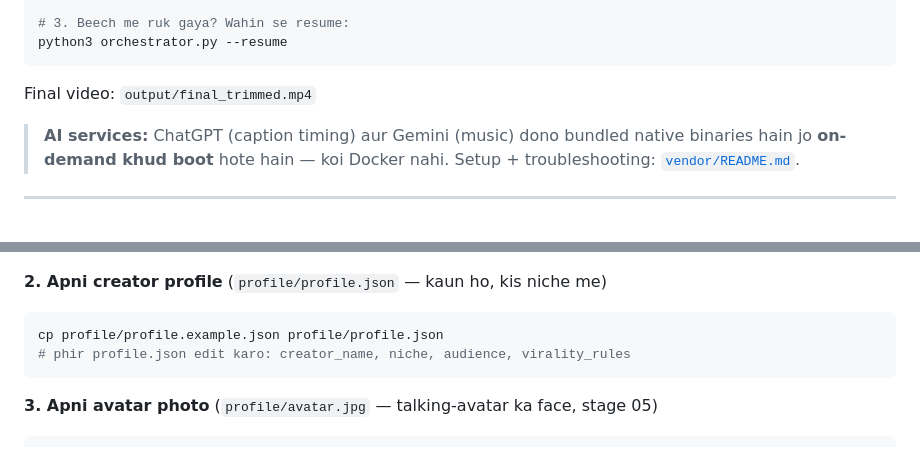
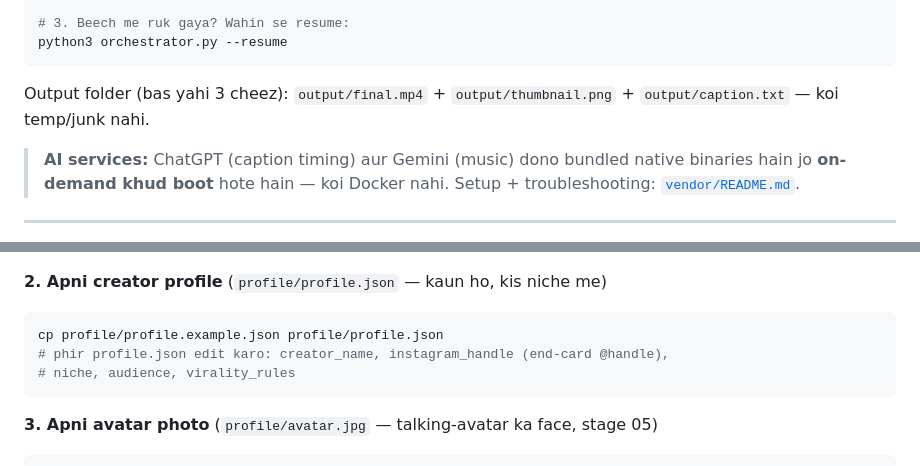
Before and after one commit to kodelyx/reels-monster, a Markdown page: README.md, 2 parts joined by grey strips. Rendered like a GitHub page.

````diff
--- a/README.md
+++ b/README.md
@@ -26,7 +26,8 @@ python3 orchestrator.py
 python3 orchestrator.py --resume
 ```
 
-Final video: `output/final_trimmed.mp4`
+Output folder (bas yahi 3 cheez): `output/final.mp4` + `output/thumbnail.png` +
+`output/caption.txt` — koi temp/junk nahi.
 
 > **AI services:** ChatGPT (caption timing) aur Gemini (music) dono bundled native
 > binaries hain jo **on-demand khud boot** hote hain — koi Docker nahi. Setup +
@@ -48,7 +49,8 @@ cd vendor/flow && uv sync && cd ../..
 **2. Apni creator profile** (`profile/profile.json` — kaun ho, kis niche me)
 ```bash
 cp profile/profile.example.json profile/profile.json
-# phir profile.json edit karo: creator_name, niche, audience, virality_rules
+# phir profile.json edit karo: creator_name, instagram_handle (end-card @handle),
+# niche, audience, virality_rules
 ```
 
 **3. Apni avatar photo** (`profile/avatar.jpg` — talking-avatar ka face, stage 05)
````
Also changed, not shown: other parts of README.md (+18 -10 lines).
